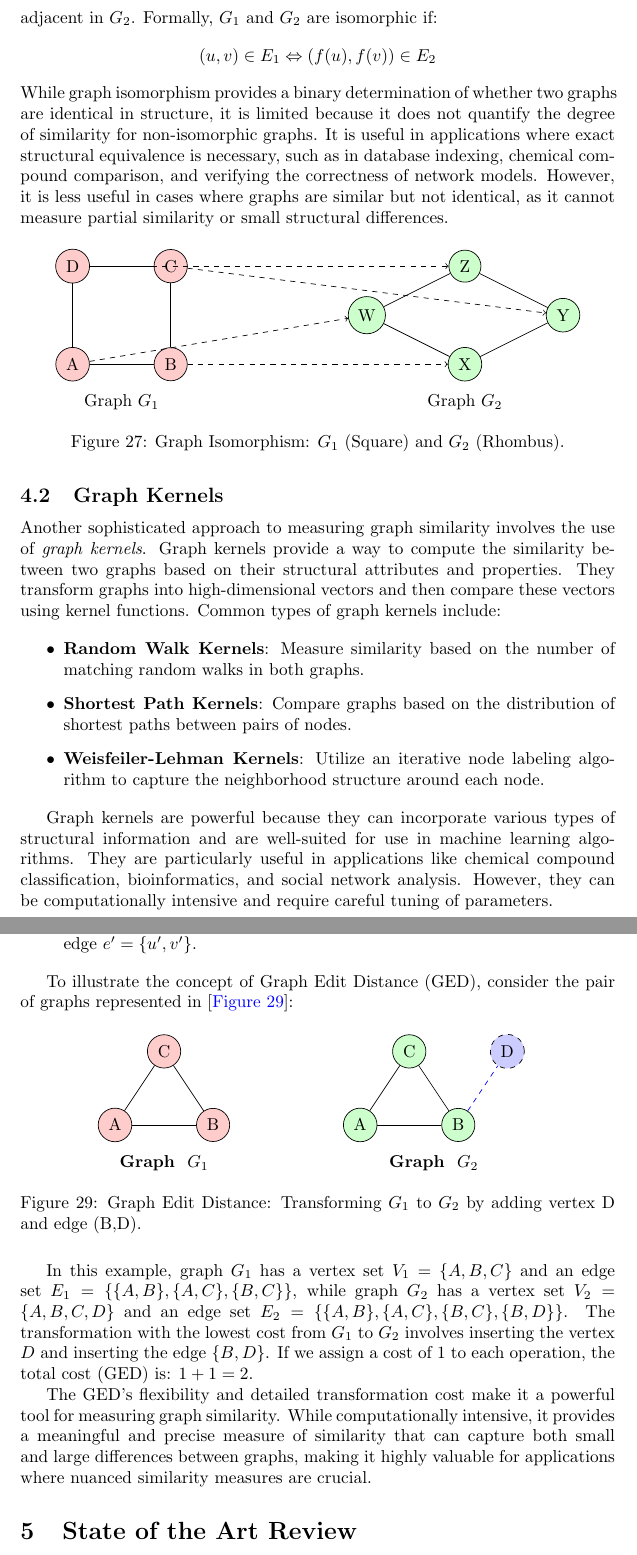
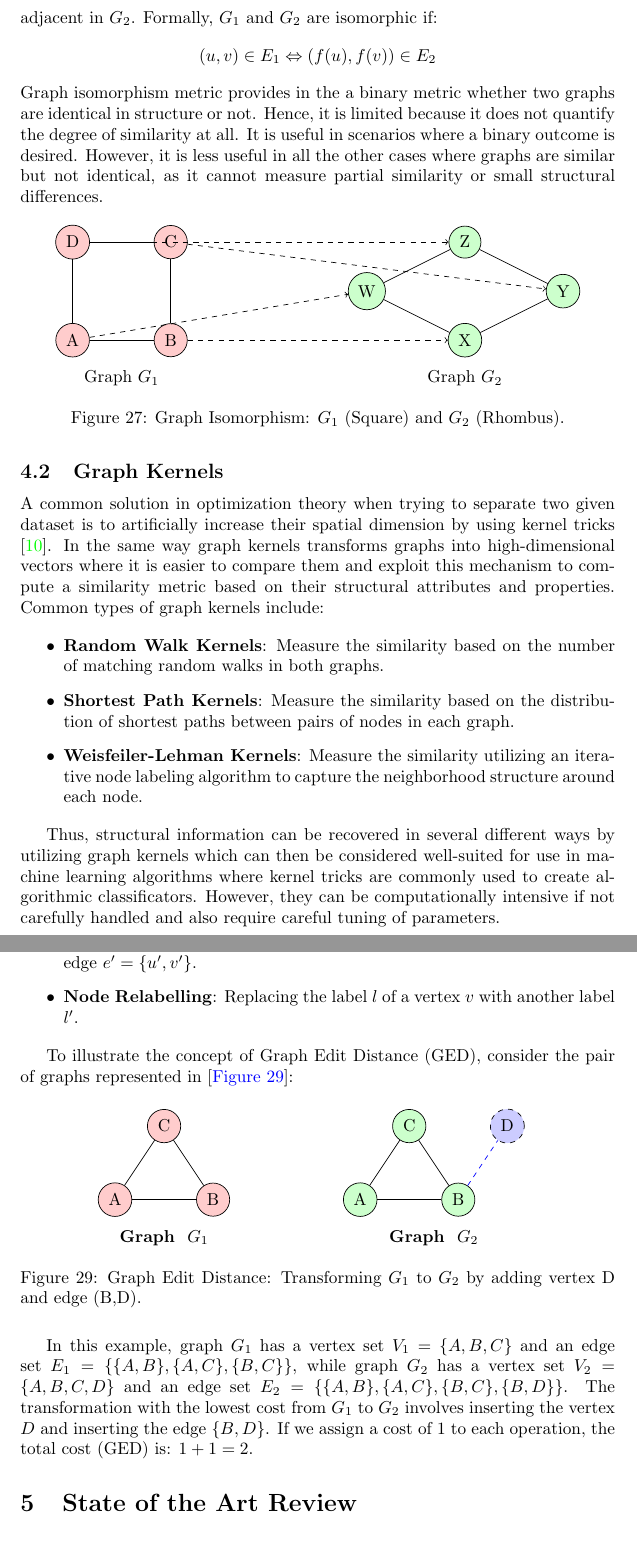
Before and after one commit to FedericoCalabro/gnnged, a LaTeX thesis (Thesis.tex, which reads Sources/section_graph_similarity_problem.tex): two parts of pages 22 and 24 of 34, joined at a grey line, cut so that both start at the same text. Compiled offline with pdfLaTeX.

Commit message:
rewritten 4

```diff
--- a/Sources/section_graph_similarity_problem.tex
+++ b/Sources/section_graph_similarity_problem.tex
@@ -10,25 +8,25 @@
 
 	\subsection{Graph Isomorphism}
 
-	Graph isomorphism is one of the fundamental concepts in graph theory used to determine if two graphs are structurally identical. Two graphs $G_1 = (V_1, E_1)$ and $G_2 = (V_2, E_2)$ are isomorphic if there is a bijection $f: V_1 \to V_2$ such that any two vertices $u$ and $v$ in $G_1$ are adjacent if and only if $f(u)$ and $f(v)$ are adjacent in $G_2$. Formally, $G_1$ and $G_2$ are isomorphic if:
+	In graph theory, graph isomorphism is one of the fundamental concepts used to determine if two graphs are structurally identical. Two graphs $G_1 = (V_1, E_1)$ and $G_2 = (V_2, E_2)$ are isomorphic if there is a bijection $f: V_1 \to V_2$ such that any two vertices $u$ and $v$ in $G_1$ are adjacent if and only if $f(u)$ and $f(v)$ are adjacent in $G_2$. Formally, $G_1$ and $G_2$ are isomorphic if:
 	\[
 	(u, v) \in E_1 \Leftrightarrow (f(u), f(v)) \in E_2
 	\]
-	While graph isomorphism provides a binary determination of whether two graphs are identical in structure, it is limited because it does not quantify the degree of similarity for non-isomorphic graphs. It is useful in applications where exact structural equivalence is necessary, such as in database indexing, chemical compound comparison, and verifying the correctness of network models. However, it is less useful in cases where graphs are similar but not identical, as it cannot measure partial similarity or small structural differences.
+	Graph isomorphism metric provides in the a binary metric whether two graphs are identical in structure or not. Hence, it is limited because it does not quantify the degree of similarity at all. It is useful in scenarios where a binary outcome is desired. However, it is less useful in all the other cases where graphs are similar but not identical, as it cannot measure partial similarity or small structural differences.
 
 	\subfile{../Tikz/tikz_graph_isomorphism}
 
 	\subsection{Graph Kernels}
 
-	Another sophisticated approach to measuring graph similarity involves the use of \emph{graph kernels}. Graph kernels provide a way to compute the similarity between two graphs based on their structural attributes and properties. They transform graphs into high-dimensional vectors and then compare these vectors using kernel functions. Common types of graph kernels include:
+	A common solution in optimization theory when trying to separate two given dataset is to artificially increase their spatial dimension by using kernel tricks \cite{kerneltrick}. In the same way graph kernels transforms graphs into high-dimensional vectors where it is easier to compare them and exploit this mechanism to compute a similarity metric based on their structural attributes and properties. Common types of graph kernels include:
 
 	\begin{itemize}
-		\item \textbf{Random Walk Kernels}: Measure similarity based on the number of matching random walks in both graphs.
-		\item \textbf{Shortest Path Kernels}: Compare graphs based on the distribution of shortest paths between pairs of nodes.
-		\item \textbf{Weisfeiler-Lehman Kernels}: Utilize an iterative node labeling algorithm to capture the neighborhood structure around each node.
+		\item \textbf{Random Walk Kernels}: Measure the similarity based on the number of matching random walks in both graphs.
+		\item \textbf{Shortest Path Kernels}: Measure the similarity based on the distribution of shortest paths between pairs of nodes in each graph.
+		\item \textbf{Weisfeiler-Lehman Kernels}: Measure the similarity utilizing an iterative node labeling algorithm to capture the neighborhood structure around each node.
 	\end{itemize}
 
-	Graph kernels are powerful because they can incorporate various types of structural information and are well-suited for use in machine learning algorithms. They are particularly useful in applications like chemical compound classification, bioinformatics, and social network analysis. However, they can be computationally intensive and require careful tuning of parameters.
+	Thus, structural information can be recovered in several different ways by utilizing graph kernels which can then be considered well-suited for use in machine learning algorithms where kernel tricks are commonly used to create algorithmic classificators. However, they can be computationally intensive if not carefully handled and also require careful tuning of parameters.
 
 	\subfile{../Tikz/tikz_graph_kernels}
 
@@ -55,12 +53,11 @@
 		\item \textbf{Edge Insertion}: Inserting a new edge $e = \{u, v\}$ into the graph.
 		\item \textbf{Edge Deletion}: Deleting an existing edge $e = \{u, v\}$ from the graph.
 		\item \textbf{Edge Substitution}: Replacing an existing edge $e = \{u, v\}$ with another edge $e' = \{u', v'\}$.
+		\item \textbf{Node Relabelling}: Replacing the label $l$ of a vertex $v$ with another label $l'$.
 	\end{itemize}
 
 	To illustrate the concept of Graph Edit Distance (GED), consider the pair of graphs represented in [\autoref{fig:ged-graphs}]:
 	\subfile{../Tikz/tikz_atomic_operations}
 	In this example, graph $G_1$ has a vertex set $V_1 = \{A, B, C\}$ and an edge set $E_1 = \{\{A, B\}, \{A, C\}, \{B, C\}\}$, while graph $G_2$ has a vertex set $V_2 = \{A, B, C, D\}$ and an edge set $E_2 = \{\{A, B\}, \{A, C\}, \{B, C\}, \{B, D\}\}$. The transformation with the lowest cost from $G_1$ to $G_2$ involves inserting the vertex $D$ and inserting the edge $\{B, D\}$. If we assign a cost of 1 to each operation, the total cost (GED) is: $1+1=2$.
 
-	The GED's flexibility and detailed transformation cost make it a powerful tool for measuring graph similarity. While computationally intensive, it provides a meaningful and precise measure of similarity that can capture both small and large differences between graphs, making it highly valuable for applications where nuanced similarity measures are crucial.
-
 \end{document}
```
Also changed, not shown: references.bib (+9 -1 lines), Thesis.pdf, Sources/section_graph_similarity_problem.tex (10 more changed lines).
